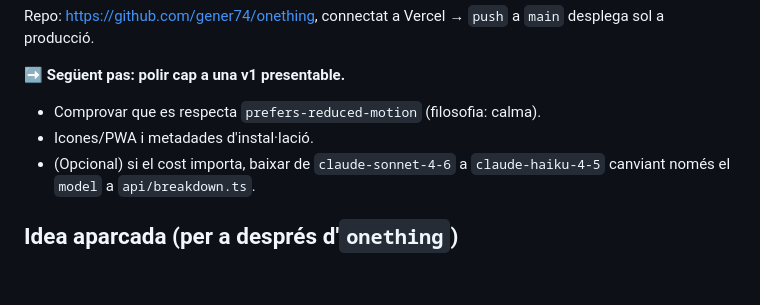
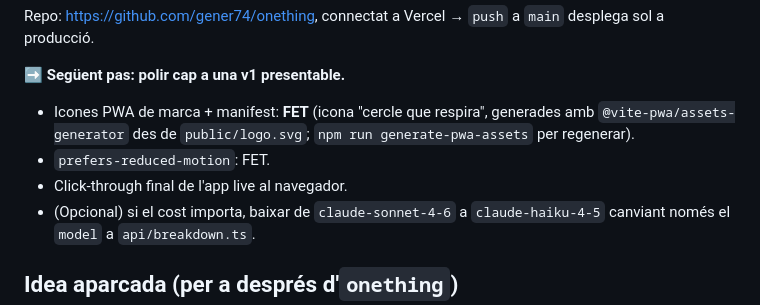
Before and after one commit to gener74/onething, a Markdown page: CLAUDE.md, the part around the change. Rendered like a GitHub page; blank space fills up the shorter version.

Commit message:
Docs: marca icones PWA com a fetes al següent pas
Co-Authored-By: Claude Opus 4.8 <noreply@anthropic.com>

```diff
--- a/CLAUDE.md
+++ b/CLAUDE.md
@@ -65,8 +65,11 @@ Repo: https://github.com/gener74/onething, connectat a Vercel → `push` a `main
 desplega sol a producció.
 
 ➡️ **Següent pas: polir cap a una v1 presentable.**
-- Comprovar que es respecta `prefers-reduced-motion` (filosofia: calma).
-- Icones/PWA i metadades d'instal·lació.
+- Icones PWA de marca + manifest: **FET** (icona "cercle que respira",
+  generades amb `@vite-pwa/assets-generator` des de `public/logo.svg`;
+  `npm run generate-pwa-assets` per regenerar).
+- `prefers-reduced-motion`: FET.
+- Click-through final de l'app live al navegador.
 - (Opcional) si el cost importa, baixar de `claude-sonnet-4-6` a `claude-haiku-4-5`
   canviant només el `model` a `api/breakdown.ts`.
 
```
